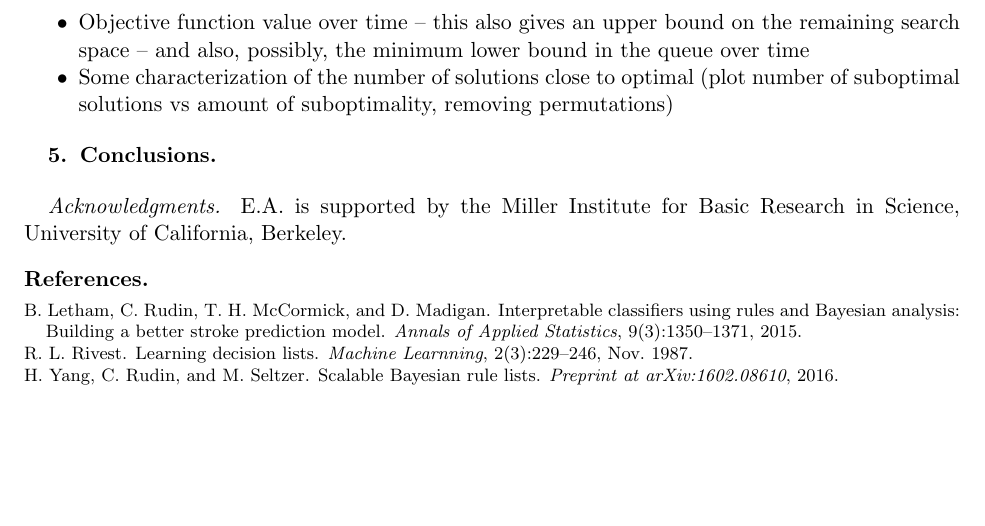
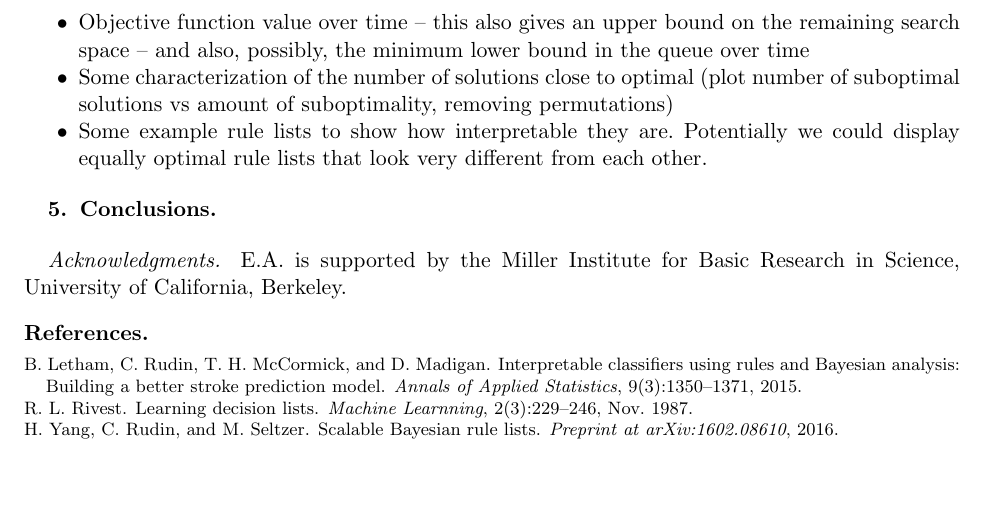
Before and after one commit to nlarusstone/corels-test, a LaTeX document (paper/arxiv.tex, which reads paper/content.tex): part of page 3 of 3, cut so that both start at the same text. Compiled offline with pdfLaTeX.

Commit message:
Couple follow-up notes from Cynthia (show example rule lists)
They are interpretable!
Similarly optimal rule lists are different?

```diff
--- a/paper/content.tex
+++ b/paper/content.tex
@@ -146,6 +146,8 @@ This is precisely the structure required and exploited by branch-and-bound.
 
 \item Some characterization of the number of solutions close to optimal (plot number of suboptimal solutions vs amount of suboptimality, removing permutations)
 
+\item Some example rule lists to show how interpretable they are. Potentially we could display equally optimal rule lists that look very different from each other.
+
 \end{itemize}
 
 \section{Conclusions}
```
